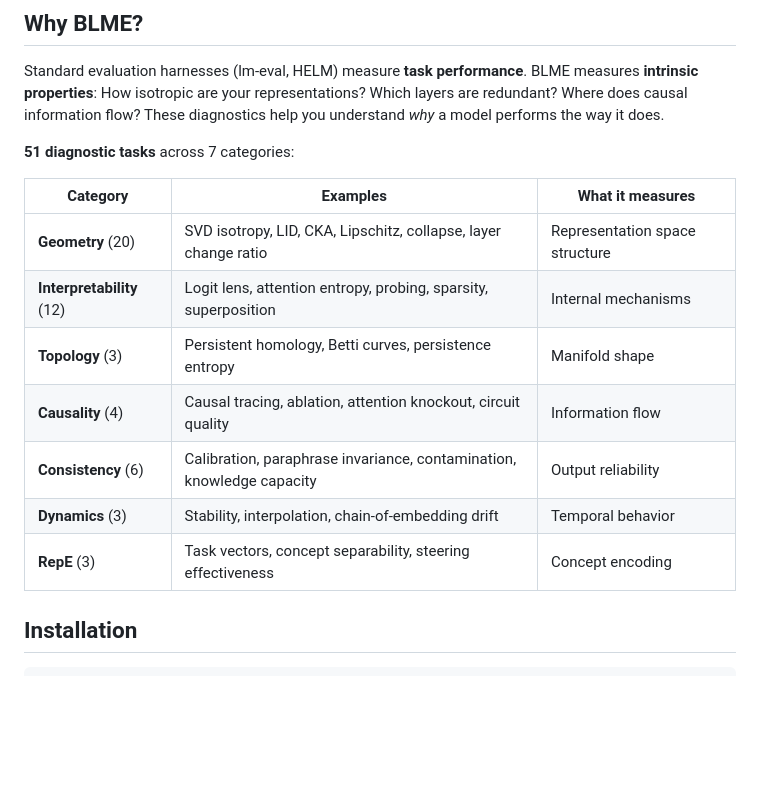
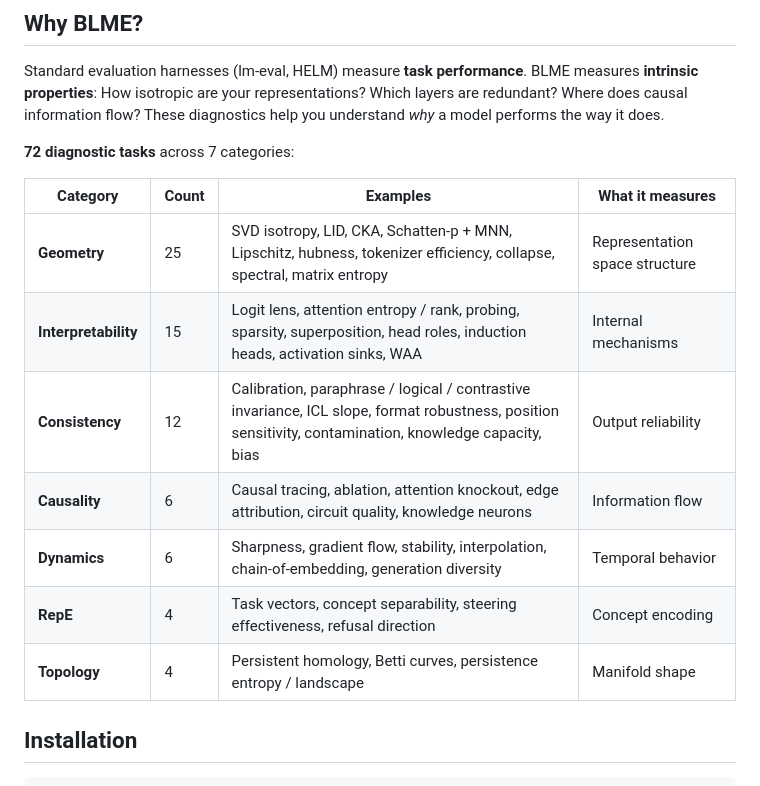
Before and after one commit to dtsaras/beyond_lm_eval, a Markdown page: README.md, the part around the change. Rendered like a GitHub page; blank space fills up the shorter version.

Commit message:
README.md: update task count 51 → 72 with correct per-category counts
The README was written early in the project; the actual registered
task count is 72 (verified via grep -r "@register_task" src/blme/tasks
= 72 unique names). Per-category breakdown: geometry 25, interpretability
15, consistency 12, causality 6, dynamics 6, repe 4, topology 4. Matches
what the paper and RESEARCH.md report.

Co-Authored-By: Claude Opus 4.7 (1M context) <noreply@anthropic.com>

```diff
--- a/README.md
+++ b/README.md
@@ -10,17 +10,17 @@
 
 Standard evaluation harnesses (lm-eval, HELM) measure **task performance**. BLME measures **intrinsic properties**: How isotropic are your representations? Which layers are redundant? Where does causal information flow? These diagnostics help you understand *why* a model performs the way it does.
 
-**51 diagnostic tasks** across 7 categories:
+**72 diagnostic tasks** across 7 categories:
 
-| Category | Examples | What it measures |
-|----------|----------|-----------------|
-| **Geometry** (20) | SVD isotropy, LID, CKA, Lipschitz, collapse, layer change ratio | Representation space structure |
-| **Interpretability** (12) | Logit lens, attention entropy, probing, sparsity, superposition | Internal mechanisms |
-| **Topology** (3) | Persistent homology, Betti curves, persistence entropy | Manifold shape |
-| **Causality** (4) | Causal tracing, ablation, attention knockout, circuit quality | Information flow |
-| **Consistency** (6) | Calibration, paraphrase invariance, contamination, knowledge capacity | Output reliability |
-| **Dynamics** (3) | Stability, interpolation, chain-of-embedding drift | Temporal behavior |
-| **RepE** (3) | Task vectors, concept separability, steering effectiveness | Concept encoding |
+| Category | Count | Examples | What it measures |
+|----------|-------|----------|-----------------|
+| **Geometry** | 25 | SVD isotropy, LID, CKA, Schatten-p + MNN, Lipschitz, hubness, tokenizer efficiency, collapse, spectral, matrix entropy | Representation space structure |
+| **Interpretability** | 15 | Logit lens, attention entropy / rank, probing, sparsity, superposition, head roles, induction heads, activation sinks, WAA | Internal mechanisms |
+| **Consistency** | 12 | Calibration, paraphrase / logical / contrastive invariance, ICL slope, format robustness, position sensitivity, contamination, knowledge capacity, bias | Output reliability |
+| **Causality** | 6 | Causal tracing, ablation, attention knockout, edge attribution, circuit quality, knowledge neurons | Information flow |
+| **Dynamics** | 6 | Sharpness, gradient flow, stability, interpolation, chain-of-embedding, generation diversity | Temporal behavior |
+| **RepE** | 4 | Task vectors, concept separability, steering effectiveness, refusal direction | Concept encoding |
+| **Topology** | 4 | Persistent homology, Betti curves, persistence entropy / landscape | Manifold shape |
 
 ## Installation
 
```
